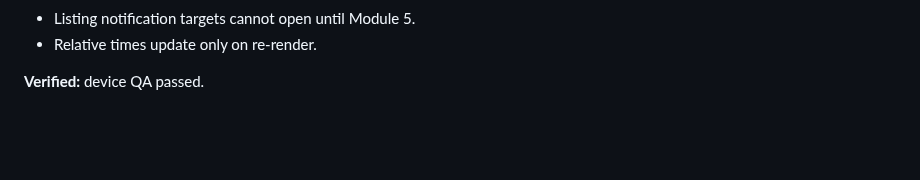
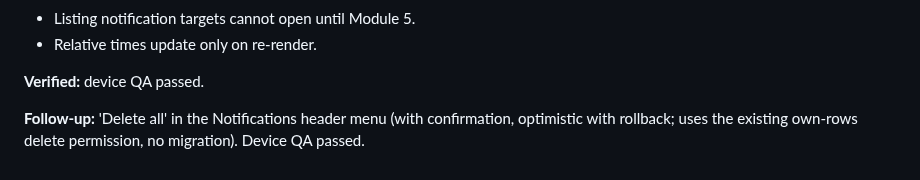
Before and after one commit to djmirontos/unmconfession, a Markdown page: docs/PROGRESS.md, the part around the change. GitHub-like rendering; blank space fills up the shorter version.

Commit message:
docs: record Delete all notifications follow-up
Co-Authored-By: Claude Sonnet 5.5 <noreply@anthropic.com>
Claude-Session: https://claude.ai/code/session_01G15n5YzVuWSEWT1u1hE9MS

```diff
--- a/docs/PROGRESS.md
+++ b/docs/PROGRESS.md
@@ -337,3 +337,5 @@
 - Relative times update only on re-render.
 
 **Verified:** device QA passed.
+
+**Follow-up:** 'Delete all' in the Notifications header menu (with confirmation, optimistic with rollback; uses the existing own-rows delete permission, no migration). Device QA passed.
```
